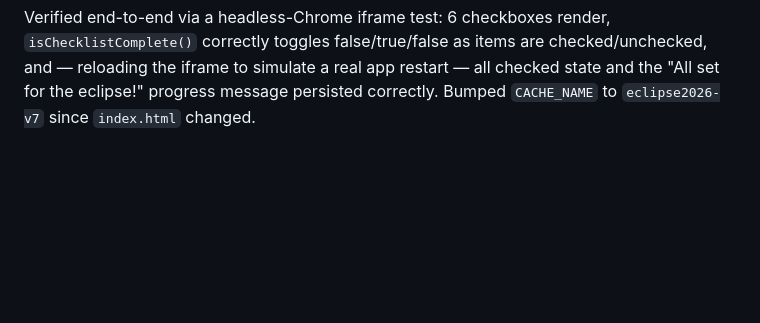
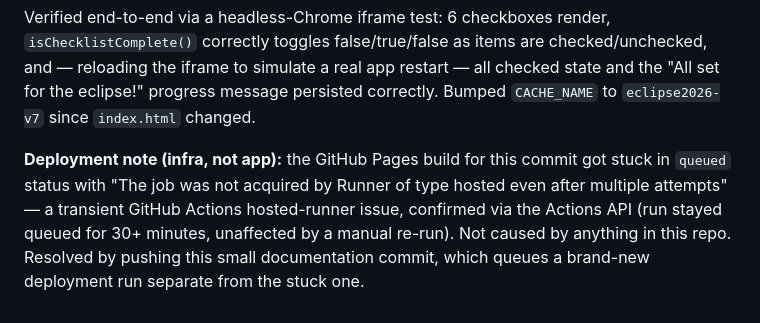
Before and after one commit to arjen-rave/eclipse2026, a Markdown page: error-log.md, the part around the change. Drawn GitHub-style; blank space fills up the shorter version.

Commit message:
Note GitHub Pages deployment infra hiccup for the Milestone D push

```diff
--- a/error-log.md
+++ b/error-log.md
@@ -190,3 +190,11 @@ Verified end-to-end via a headless-Chrome iframe test: 6 checkboxes render,
 checked/unchecked, and — reloading the iframe to simulate a real app restart — all
 checked state and the "All set for the eclipse!" progress message persisted
 correctly. Bumped `CACHE_NAME` to `eclipse2026-v7` since `index.html` changed.
+
+**Deployment note (infra, not app):** the GitHub Pages build for this commit got
+stuck in `queued` status with "The job was not acquired by Runner of type hosted even
+after multiple attempts" — a transient GitHub Actions hosted-runner issue, confirmed
+via the Actions API (run stayed queued for 30+ minutes, unaffected by a manual
+re-run). Not caused by anything in this repo. Resolved by pushing this small
+documentation commit, which queues a brand-new deployment run separate from the
+stuck one.
```
